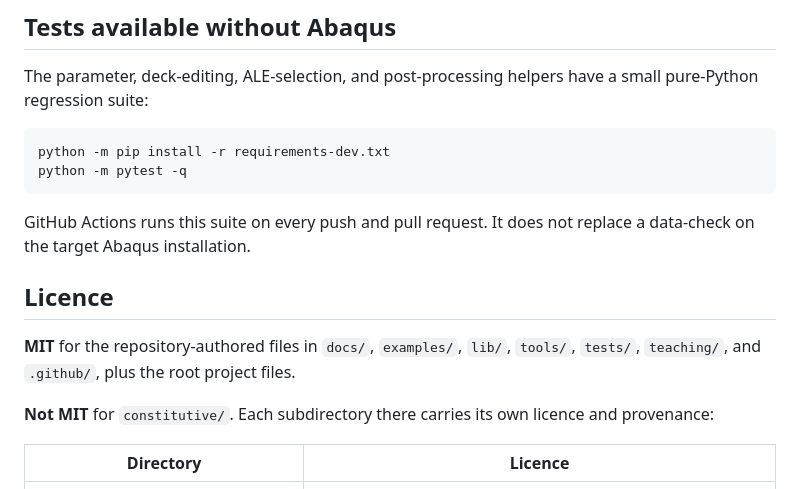
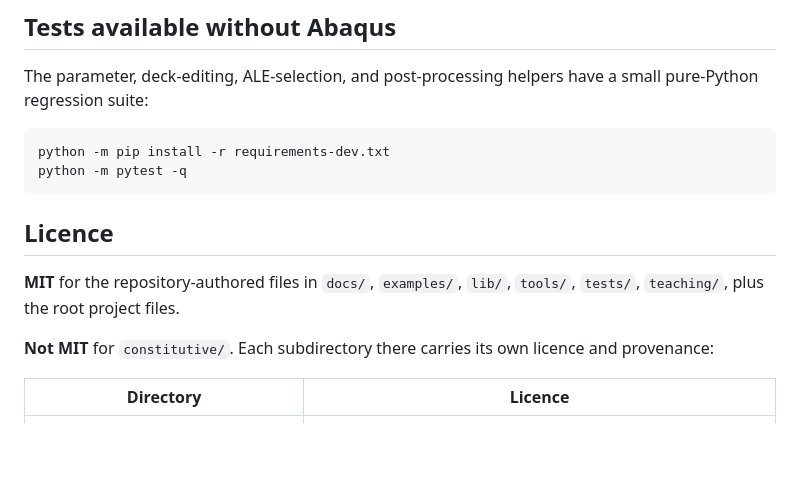
Before and after one commit to laufogh/fe-large-displacement, a Markdown page: README.md, the part around the change. Rendered like a GitHub page; blank space fills up the shorter version.

Commit message:
docs: drop GitHub Actions mention from the README

````diff
--- a/README.md
+++ b/README.md
@@ -139,13 +139,10 @@ python -m pip install -r requirements-dev.txt
 python -m pytest -q
 ```
 
-GitHub Actions runs this suite on every push and pull request. It does not
-replace a data-check on the target Abaqus installation.
-
 ## Licence
 
 **MIT** for the repository-authored files in `docs/`, `examples/`, `lib/`,
-`tools/`, `tests/`, `teaching/`, and `.github/`, plus the root project files.
+`tools/`, `tests/`, `teaching/`, plus the root project files.
 
 **Not MIT** for `constitutive/`. Each subdirectory there carries its own licence
 and provenance:
````
